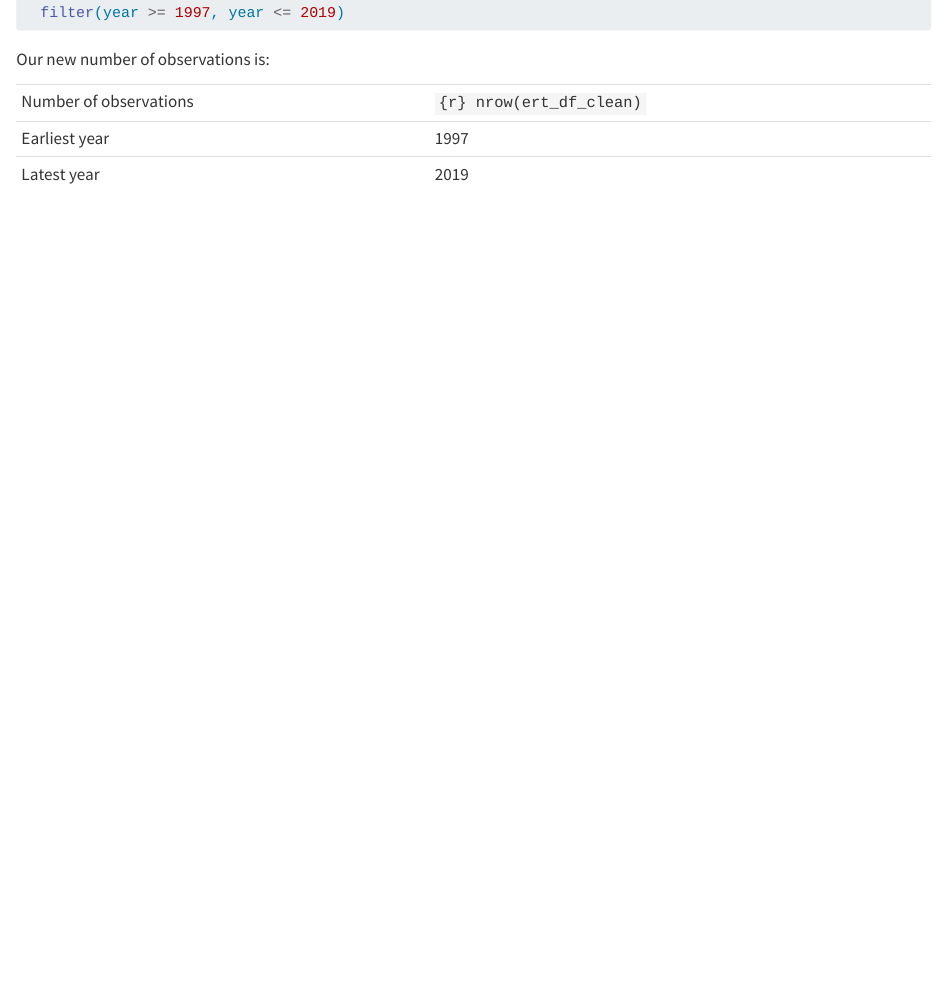
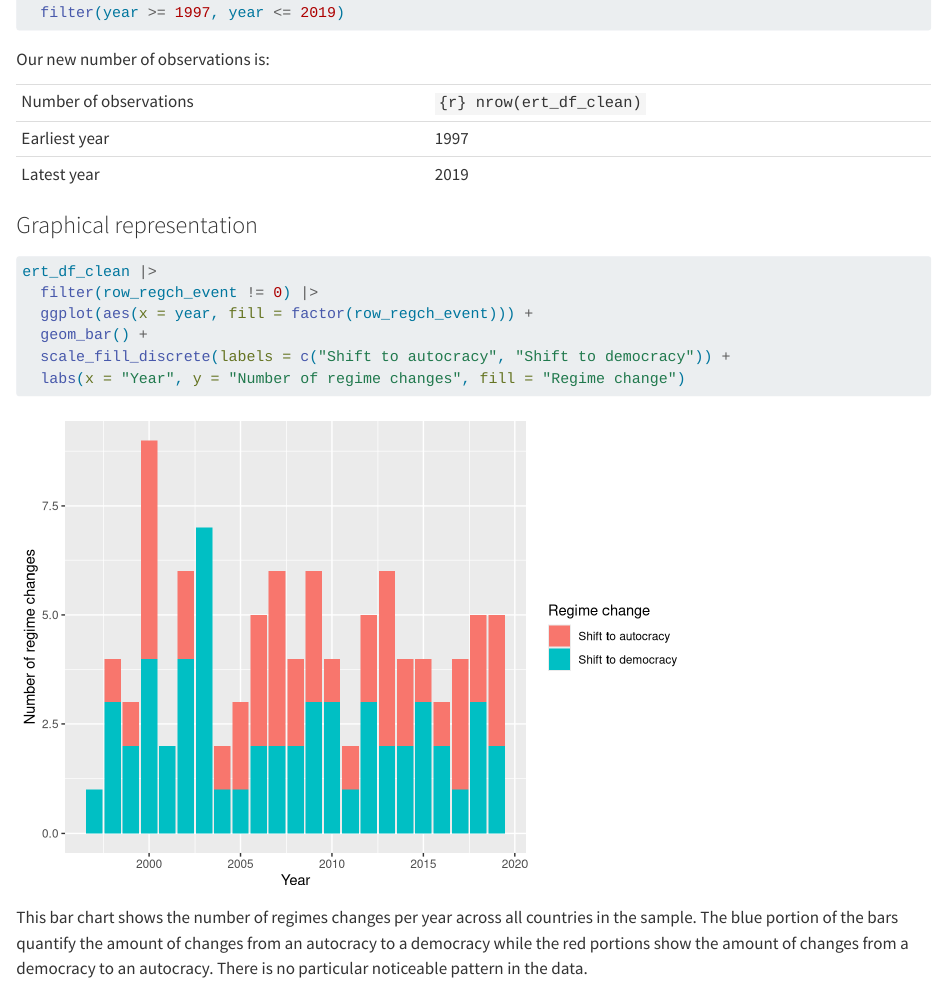
Before and after one commit to alimeylan/Data-Management-project, a Quarto document (mobilization project.qmd): the page in a window 1100 px wide, from 11230 px down. Rendered offline with R 4.5, knitr and Pandoc in place of Quarto, with nearby package versions; some code elsewhere in the file could not run offline; long lines of code are wrapped.

Commit message:
Graphical representation of ERT data.

````diff
--- a/mobilization project.qmd
+++ b/mobilization project.qmd
@@ -330,3 +330,14 @@ Our new number of observations is:
 | Number of observations | `{r} nrow(ert_df_clean)`  |
 | Earliest year          | 1997                      |
 | Latest year            | 2019                      |
+
+### Graphical representation
+```{r}
+ert_df_clean |>
+  filter(row_regch_event != 0) |>
+  ggplot(aes(x = year, fill = factor(row_regch_event))) +
+  geom_bar() +
+  scale_fill_discrete(labels = c("Shift to autocracy", "Shift to democracy")) +
+  labs(x = "Year", y = "Number of regime changes", fill = "Regime change")
+```
+This bar chart shows the number of regimes changes per year across all countries in the sample. The blue portion of the bars quantify the amount of changes from an autocracy to a democracy while the red portions show the amount of changes from a democracy to an autocracy. There is no particular noticeable pattern in the data.
````
Also changed, not shown: mobilization project.html.
